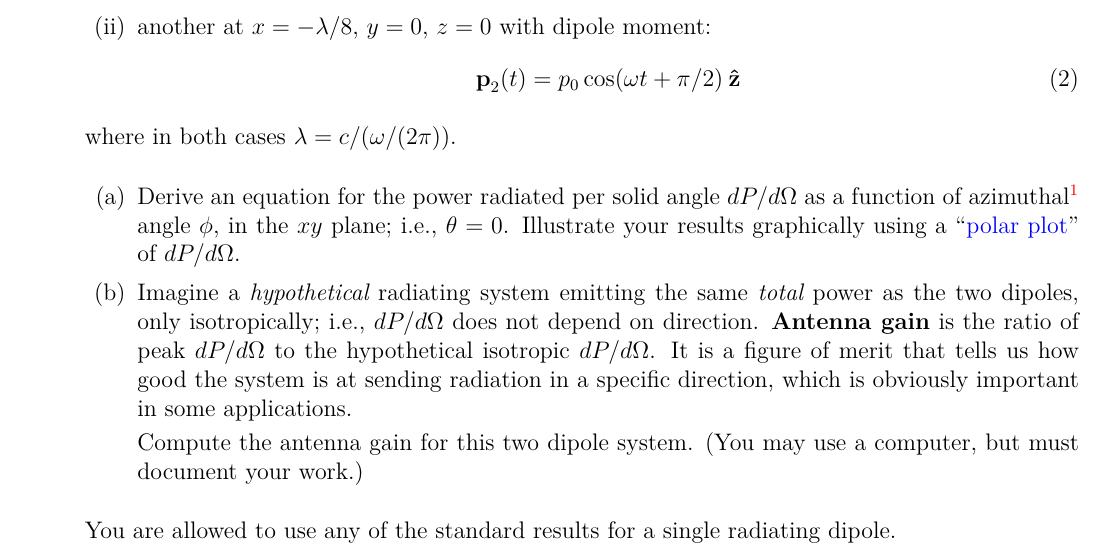
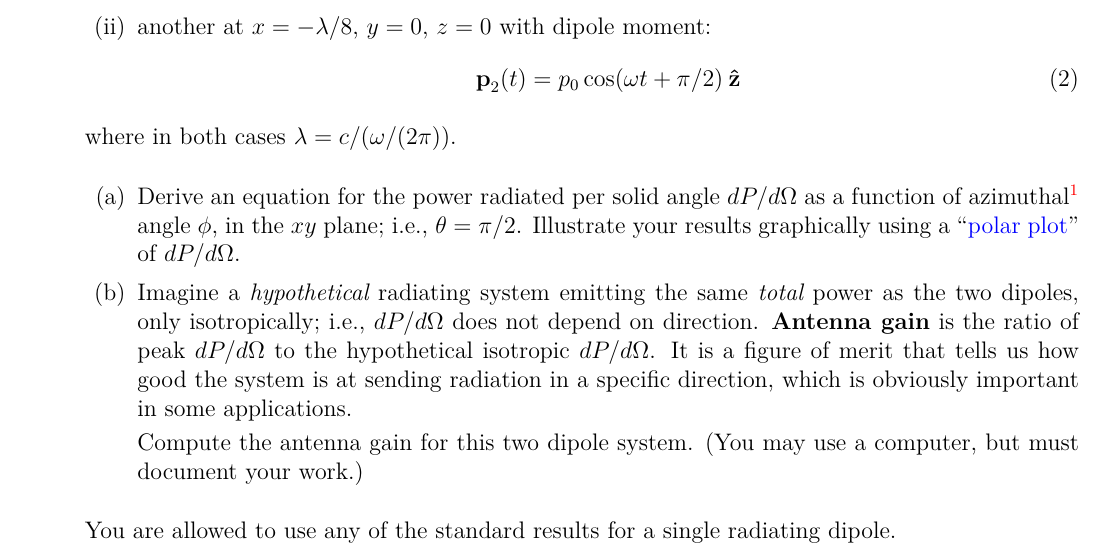
Before and after one commit to jddmartin/phys442_fall2020_problem_set_4, a LaTeX problem sheet (phys442_fall2020_problem_set_4.tex): part of page 1 of 3, cut so that both start at the same text. Compiled offline with XeLaTeX.

Commit message:
Correct theta mistake

```diff
--- a/phys442_fall2020_problem_set_4.tex
+++ b/phys442_fall2020_problem_set_4.tex
@@ -46,7 +46,7 @@ Consider two point (or Hertzian) dipoles:
 where in both cases $\lambda = c/(\omega / (2\pi))$.
 
 \begin{enumerate}[(a)]
-\item Derive an equation for the power radiated per solid angle $dP/d\Omega$ as a function of azimuthal\footnote{Warning: I'm using the physics convention for $\phi$ and $\theta$ here.} angle $\phi$, in the $xy$ plane;  i.e., $\theta =0$.  Illustrate your results graphically using a  ``\href{https://matplotlib.org/3.1.0/gallery/pie_and_polar_charts/polar_demo.html}{polar plot}'' of $dP/d\Omega$.
+\item Derive an equation for the power radiated per solid angle $dP/d\Omega$ as a function of azimuthal\footnote{Warning: I'm using the physics convention for $\phi$ and $\theta$ here.} angle $\phi$, in the $xy$ plane;  i.e., $\theta =\pi/2$.  Illustrate your results graphically using a  ``\href{https://matplotlib.org/3.1.0/gallery/pie_and_polar_charts/polar_demo.html}{polar plot}'' of $dP/d\Omega$.
 \item Imagine a {\em hypothetical} radiating system emitting the same {\em total} power as the two dipoles, only isotropically; i.e., $dP/d\Omega$ does not depend on direction.  \textbf{Antenna gain} is the ratio of peak $dP/d\Omega$ to the hypothetical isotropic $dP/d\Omega$.  It is a figure of merit that tells us how good the system is at sending radiation in a specific direction, which is obviously important in some applications.
 
 Compute the antenna gain for this two dipole system.  (You may use a computer, but must document your work.)
```
